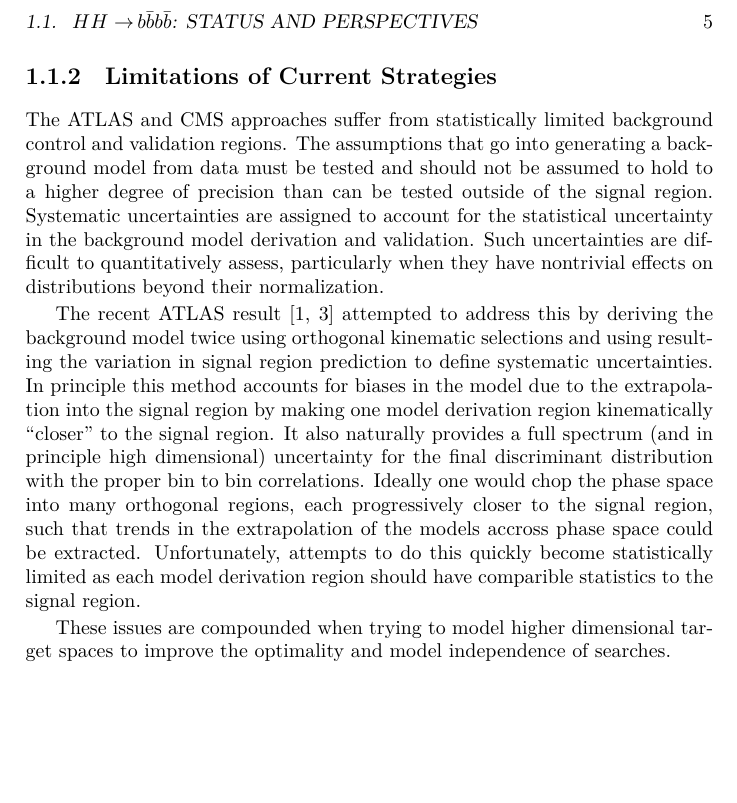
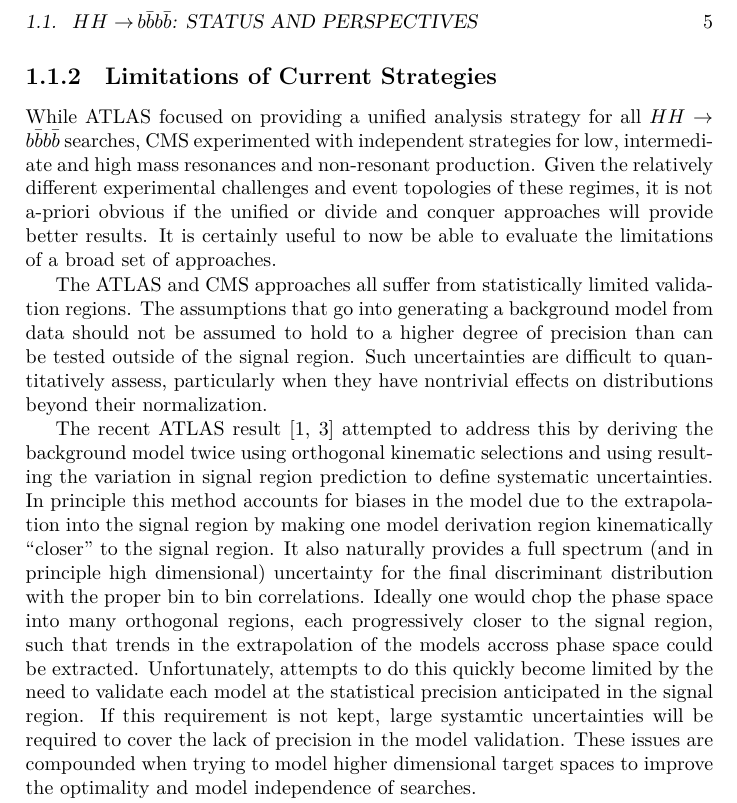
Before and after one commit to patrickbryant/HHWhitePaperExperiment4b, a LaTeX thesis (HH-white-paper.tex, which reads HH4b.tex): part of page 5 of 9, cut so that both start at the same text, the shorter picture padded with empty space. Compiled offline with XeLaTeX.

Commit message:
expanding limitations

```diff
--- a/HH-white-paper.tex
+++ b/HH-white-paper.tex
@@ -14,7 +14,7 @@
 \addbibresource{HH4b.bib}
 \usepackage{xspace}
 \usepackage{caption,subfig,epsfig}
-\usepackage{amsmath}
+\usepackage{amssymb,amsmath}
 
 \begin{document}
 %
--- a/HH4b.tex
+++ b/HH4b.tex
@@ -77,11 +77,15 @@ At L1 these trigger items fired at approximately 3\,kHz requiring significant HL
 \subsection{Limitations of Current Strategies}
 \label{sec:limitations4b}
 
+While ATLAS focused on providing a unified analysis strategy for all $\hh\rightarrow\bbbb$ searches,
+CMS experimented with independent strategies for low, intermediate and high mass resonances and non-resonant production.
+Given the relatively different experimental challenges and event topologies of these regimes, it is not a-priori obvious if the unified or divide and conquer approaches will provide better results.
+It is certainly useful to now be able to evaluate the limitations of a broad set of approaches.
+
 %%ATLAS: statistically limited validation technique, focus is on 1D model of final mHH discriminant in single Signal Region; less optimal than high dimensional model/MVA.
 %%Iterative reweighting handles correlations in 2b->4b extrapolation. Requires triggers with no more than 2 online b-tags.
-The ATLAS and CMS approaches suffer from statistically limited background control and validation regions.
-The assumptions that go into generating a background model from data must be tested and should not be assumed to hold to a higher degree of precision than can be tested outside of the signal region.
-Systematic uncertainties are assigned to account for the statistical uncertainty in the background model derivation and validation.
+The ATLAS and CMS approaches all suffer from statistically limited validation regions.
+The assumptions that go into generating a background model from data should not be assumed to hold to a higher degree of precision than can be tested outside of the signal region.
 Such uncertainties are difficult to quantitatively assess, particularly when they have nontrivial effects on distributions beyond their normalization.
 
 The recent ATLAS result \cite{Aaboud:2018knk,Bryant:2644551} attempted to address this by deriving the background model twice
@@ -89,6 +93,7 @@ using orthogonal kinematic selections and using resulting the variation in signa
 In principle this method accounts for biases in the model due to the extrapolation into the signal region by making one model derivation region kinematically ``closer'' to the signal region.
 It also naturally provides a full spectrum (and in principle high dimensional) uncertainty for the final discriminant distribution with the proper bin to bin correlations.
 Ideally one would chop the phase space into many orthogonal regions, each progressively closer to the signal region, such that trends in the extrapolation of the models accross phase space could be extracted.
-Unfortunately, attempts to do this quickly become statistically limited as each model derivation region should have comparible statistics to the signal region.
+Unfortunately, attempts to do this quickly become limited by the need to validate each model at the statistical precision anticipated in the signal region.
+If this requirement is not kept, large systamtic uncertainties will be required to cover the lack of precision in the model validation.
+These issues are compounded when trying to model higher dimensional target spaces to improve the optimality and model independence of searches.
 
-These issues are compounded when trying to model higher dimensional target spaces to improve the optimality and model independence of searches.
```
Also changed, not shown: HH4b.tex (13 more changed lines).
